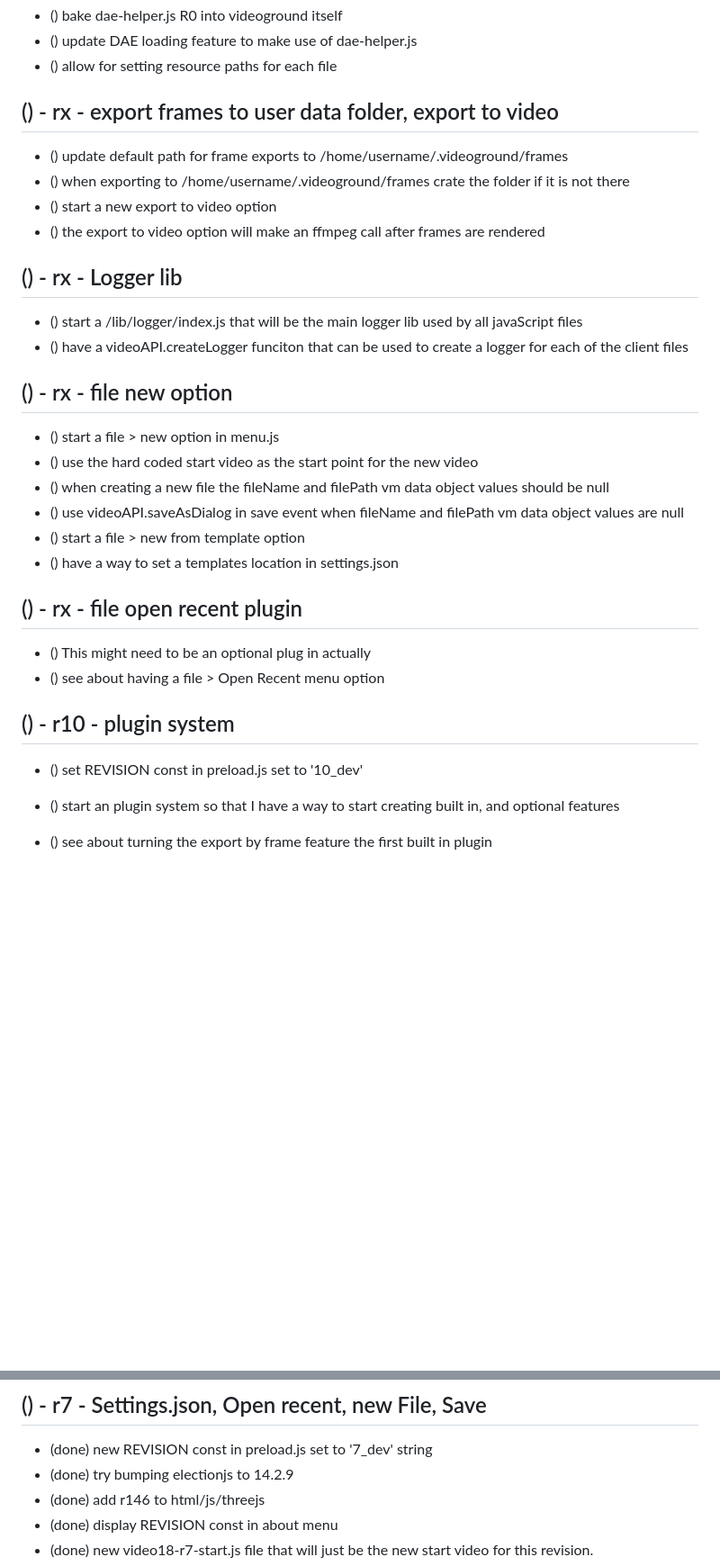
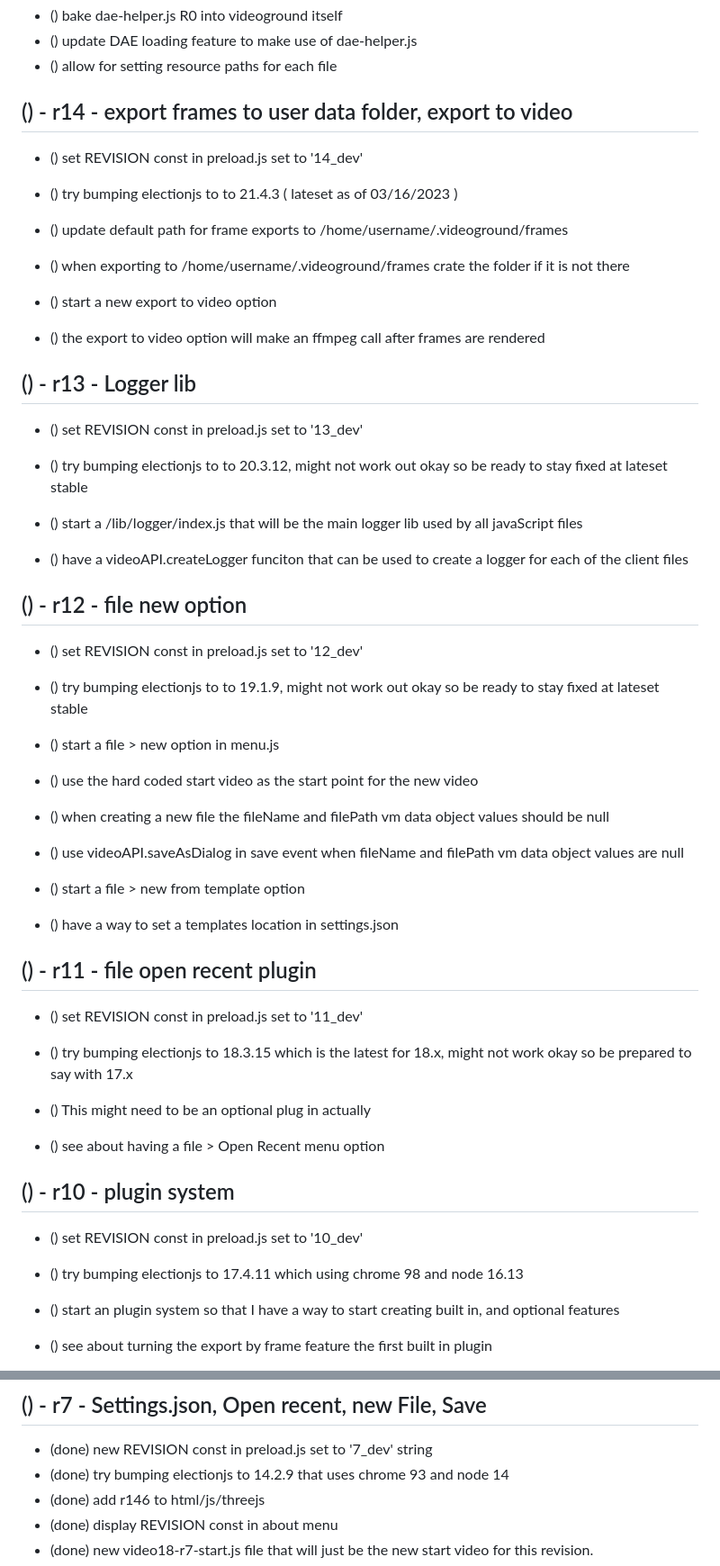
Before and after one commit to dustinpfister/videoground, a Markdown page: todo.md, 2 parts joined by grey strips. Shown: that part at 90% size. GitHub-like rendering; blank space fills up the shorter version.

Commit message:
todo update

```diff
--- a/todo.md
+++ b/todo.md
@@ -25,17 +25,26 @@
 * () update DAE loading feature to make use of dae-helper.js
 * () allow for setting resource paths for each file
 
-## () - rx - export frames to user data folder, export to video
+## () - r14 - export frames to user data folder, export to video
+* () set REVISION const in preload.js set to '14_dev'
+* () try bumping electionjs to to 21.4.3 ( lateset as of 03/16/2023 )
+
 * () update default path for frame exports to /home/username/.videoground/frames
 * () when exporting to /home/username/.videoground/frames crate the folder if it is not there
 * () start a new export to video option
 * () the export to video option will make an ffmpeg call after frames are rendered
 
-## () - rx - Logger lib
+## () - r13 - Logger lib
+* () set REVISION const in preload.js set to '13_dev'
+* () try bumping electionjs to to 20.3.12, might not work out okay so be ready to stay fixed at lateset stable
+
 * () start a /lib/logger/index.js that will be the main logger lib used by all javaScript files
 * () have a videoAPI.createLogger funciton that can be used to create a logger for each of the client files
 
-## () - rx - file new option
+## () - r12 - file new option
+* () set REVISION const in preload.js set to '12_dev'
+* () try bumping electionjs to to 19.1.9, might not work out okay so be ready to stay fixed at lateset stable
+
 * () start a file > new option in menu.js
 * () use the hard coded start video as the start point for the new video
 * () when creating a new file the fileName and filePath vm data object values should be null
@@ -43,12 +52,17 @@
 * () start a file > new from template option
 * () have a way to set a templates location in settings.json
 
-## () - rx - file open recent plugin
+## () - r11 - file open recent plugin
+* () set REVISION const in preload.js set to '11_dev'
+* () try bumping electionjs to 18.3.15 which is the latest for 18.x, might not work okay so be prepared to say with 17.x
+
 * () This might need to be an optional plug in actually
 * () see about having a file > Open Recent menu option
 
 ## () - r10 - plugin system
 * () set REVISION const in preload.js set to '10_dev'
+* () try bumping electionjs to 17.4.11 which using chrome 98 and node 16.13
+
 * () start an plugin system so that I have a way to start creating built in, and optional features
 * () see about turning the export by frame feature the first built in plugin
 
@@ -85,7 +102,7 @@
 
 ## () - r7 - Settings.json, Open recent, new File, Save
 * (done) new REVISION const in preload.js set to '7_dev' string
-* (done) try bumping electionjs to 14.2.9
+* (done) try bumping electionjs to 14.2.9 that uses chrome 93 and node 14
 * (done) add r146 to html/js/threejs
 * (done) display REVISION const in about menu
 * (done) new video18-r7-start.js file that will just be the new start video for this revision.
```
Also changed, not shown: other parts of todo.md (+3 -0 lines).
